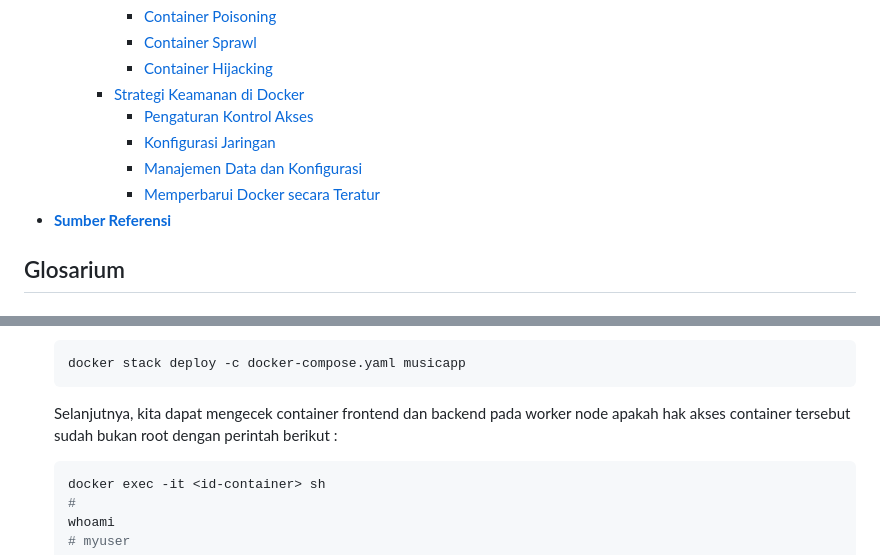
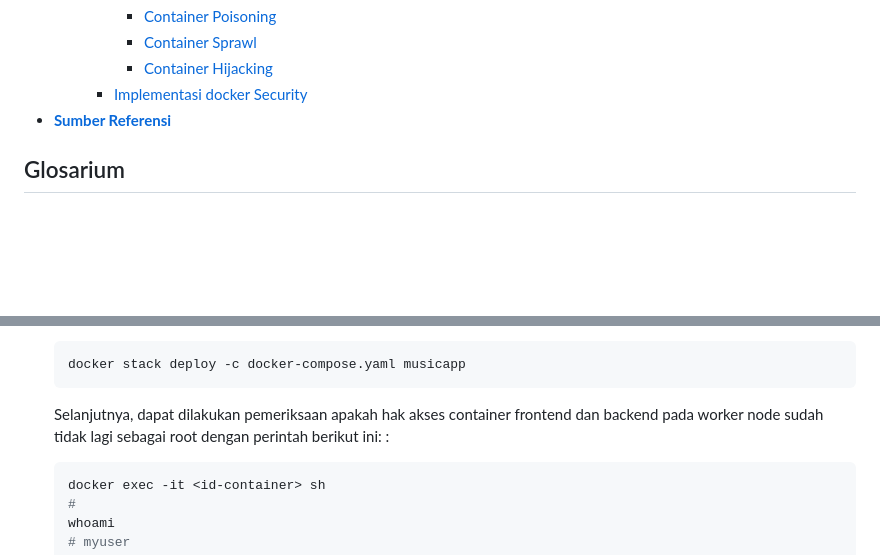
Before and after one commit to arsitektur-jaringan-komputer/Pelatihan-Docker, a Markdown page: 5. Pemantauan dan Keamanan di Docker/README.md, 2 parts joined by grey strips. Rendered like a GitHub page; blank space fills up the shorter version.

Commit message:
docs: update README

````diff
--- a/5. Pemantauan dan Keamanan di Docker/README.md
+++ b/5. Pemantauan dan Keamanan di Docker/README.md
@@ -24,11 +24,7 @@
       - [Container Poisoning](#container-poisoning)
       - [Container Sprawl](#container-sprawl)
       - [Container Hijacking](#container-hijacking)
-    - [Strategi Keamanan di Docker](#strategi-keamanan-di-docker)
-      - [Pengaturan Kontrol Akses](#pengaturan-kontrol-akses)
-      - [Konfigurasi Jaringan](#konfigurasi-jaringan)
-      - [Manajemen Data dan Konfigurasi](#manajemen-data-dan-konfigurasi)
-      - [Memperbarui Docker secara Teratur](#memperbarui-docker-secara-teratur)
+    - [Implementasi docker Security](#implementasi-docker-security)
 - [**Sumber Referensi**](#sumber-referensi)
 
 ## Glosarium
@@ -631,7 +627,7 @@ Setelah melakukan deploy terhadap monitoring setiap node dan container pada Swar
     docker stack deploy -c docker-compose.yaml musicapp
     ```
 
-    Selanjutnya, kita dapat mengecek container frontend dan backend pada worker node apakah hak akses container tersebut sudah bukan root dengan perintah berikut :
+   Selanjutnya, dapat dilakukan pemeriksaan apakah hak akses container frontend dan backend pada worker node sudah tidak lagi sebagai root dengan perintah berikut ini: :
 
     ```yaml
     docker exec -it <id-container> sh
````
Also changed, not shown: other parts of 5. Pemantauan dan Keamanan di Docker/README.md (+2 -2 lines).
